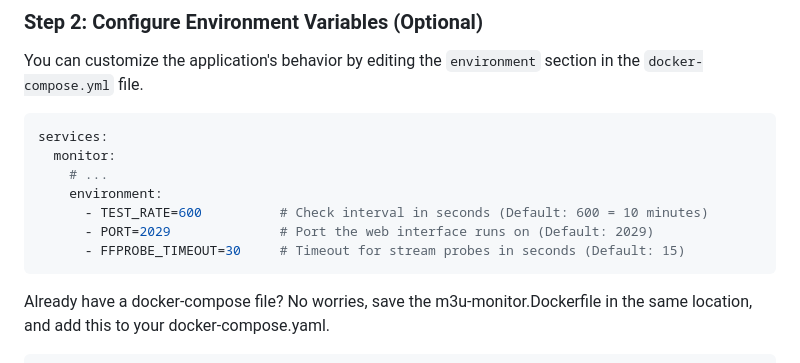
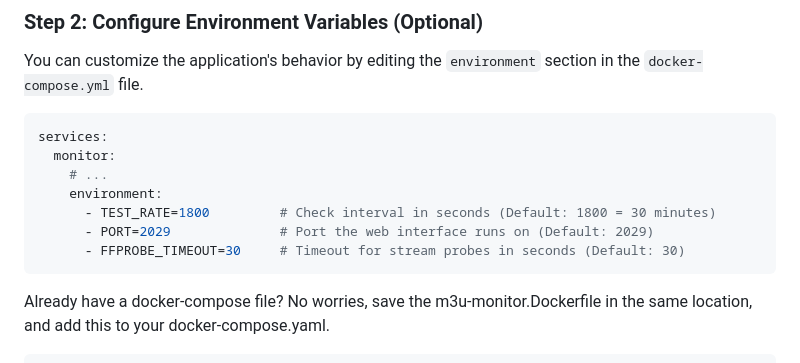
Before and after one commit to the-Commodore64/m3u-monitor, a Markdown page: README.md, the part around the change. GitHub-like rendering.

````diff
--- a/README.md
+++ b/README.md
@@ -96,9 +96,9 @@ services:
   monitor:
     # ...
     environment:
-      - TEST_RATE=600          # Check interval in seconds (Default: 600 = 10 minutes)
+      - TEST_RATE=1800         # Check interval in seconds (Default: 1800 = 30 minutes)
       - PORT=2029              # Port the web interface runs on (Default: 2029)
-      - FFPROBE_TIMEOUT=30     # Timeout for stream probes in seconds (Default: 15)
+      - FFPROBE_TIMEOUT=30     # Timeout for stream probes in seconds (Default: 30)
 ```
 
 Already have a docker-compose file? No worries, save the m3u-monitor.Dockerfile in the same location, and add this to your docker-compose.yaml.
````
